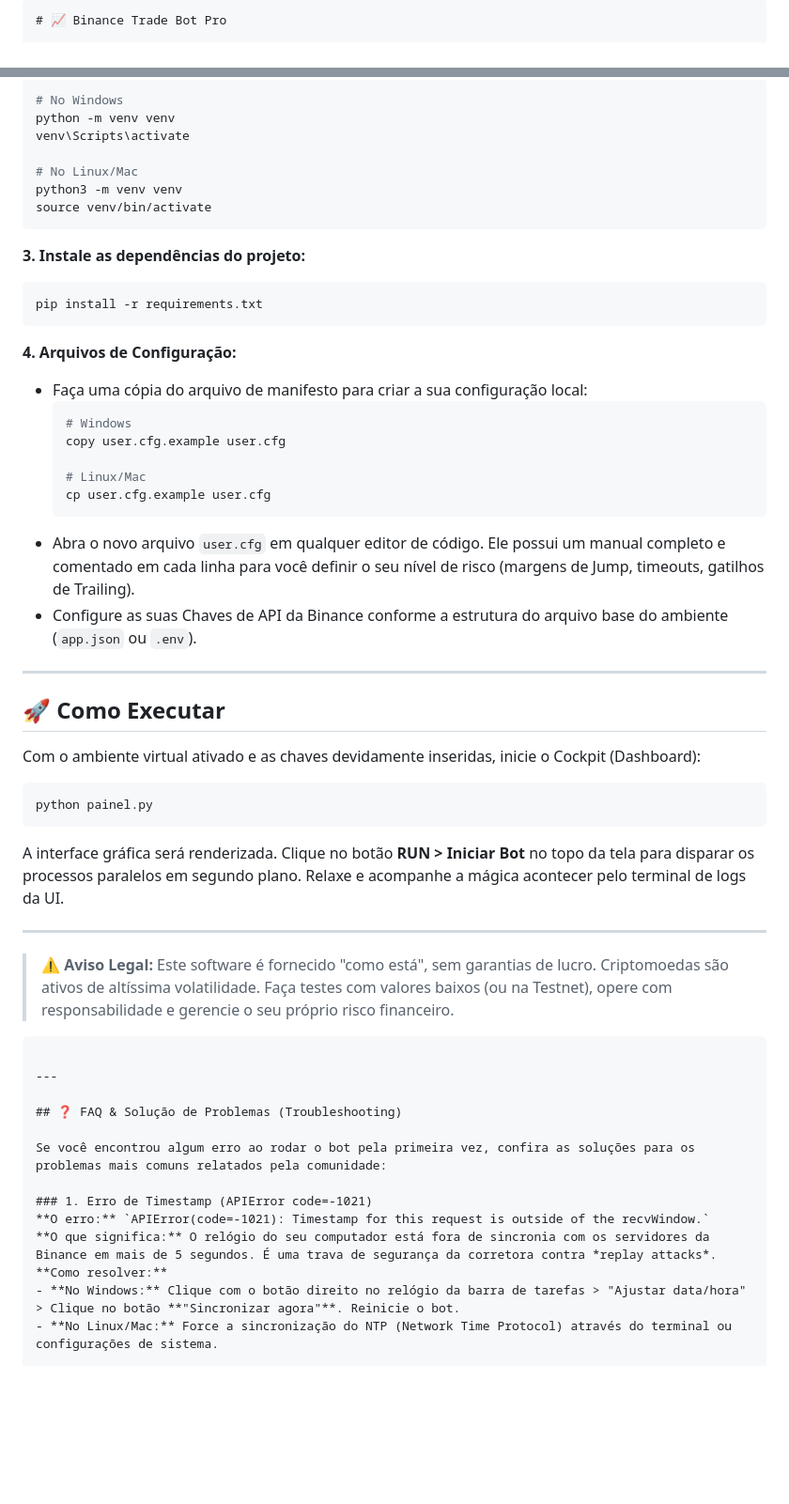
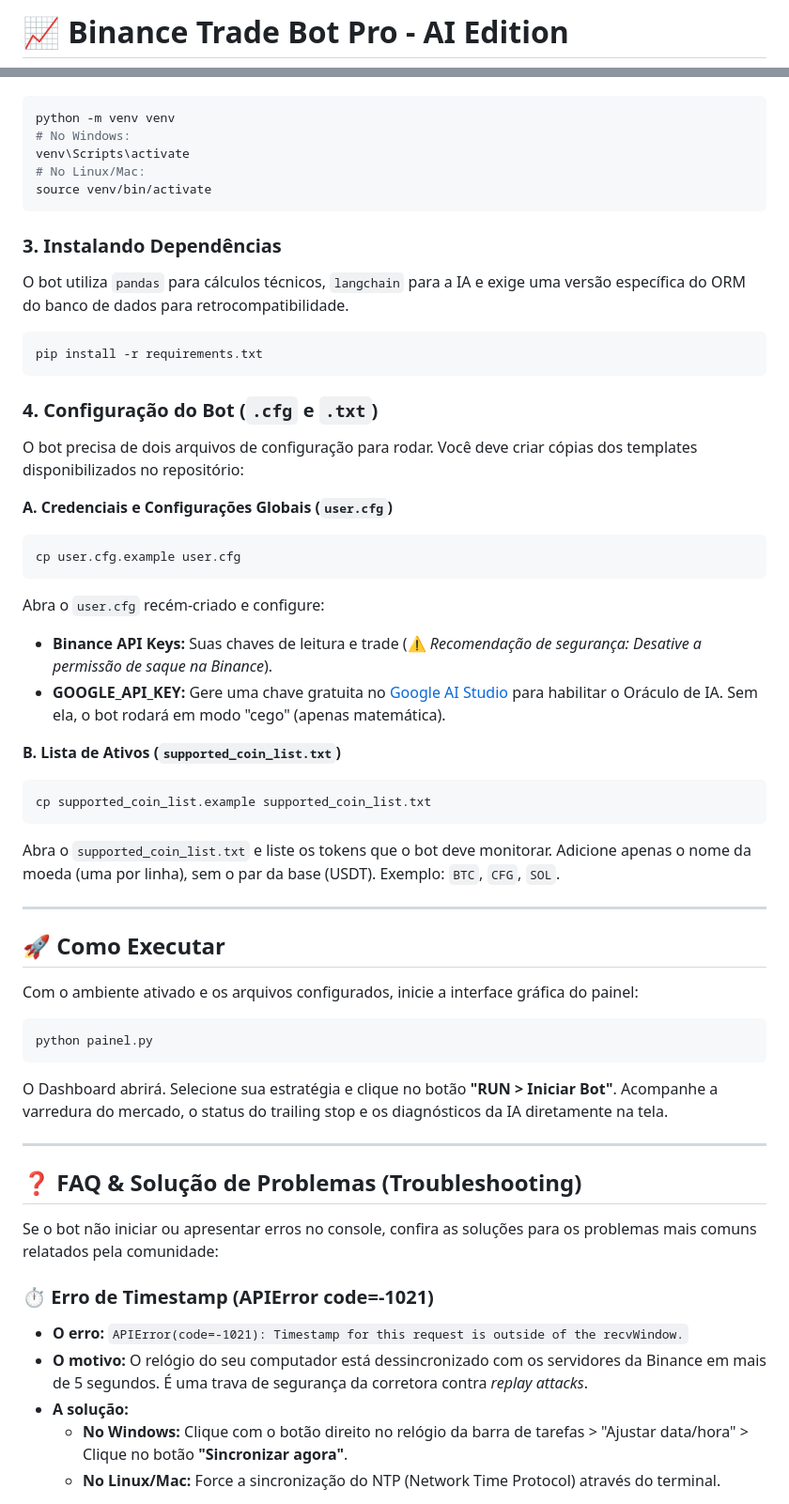
Before and after one commit to micaelcosmo/binance_trade, a Markdown page: README.md, 2 parts joined by grey strips. Shown at 94% size. Rendered like a GitHub page; blank space fills up the shorter version.

````diff
--- a/README.md
+++ b/README.md
@@ -1,3 +1,2 @@
-```markdown
-# 📈 Binance Trade Bot Pro
+# 📈 Binance Trade Bot Pro - AI Edition
 
@@ -88,60 +29,54 @@ Isso garante que as bibliotecas do bot não entrem em conflito com o seu sistema
 ```bash
-# No Windows
 python -m venv venv
+# No Windows:
 venv\Scripts\activate
-
-# No Linux/Mac
-python3 -m venv venv
+# No Linux/Mac:
 source venv/bin/activate
 ```
 
-**3. Instale as dependências do projeto:**
+### 3. Instalando Dependências
+O bot utiliza `pandas` para cálculos técnicos, `langchain` para a IA e exige uma versão específica do ORM do banco de dados para retrocompatibilidade.
 ```bash
 pip install -r requirements.txt
 ```
 
-**4. Arquivos de Configuração:**
-- Faça uma cópia do arquivo de manifesto para criar a sua configuração local:
-  ```bash
-  # Windows
-  copy user.cfg.example user.cfg
+### 4. Configuração do Bot (`.cfg` e `.txt`)
+O bot precisa de dois arquivos de configuração para rodar. Você deve criar cópias dos templates disponibilizados no repositório:
 
-  # Linux/Mac
-  cp user.cfg.example user.cfg
-  ```
-- Abra o novo arquivo `user.cfg` em qualquer editor de código. Ele possui um manual completo
-e comentado em cada linha para você definir o seu nível de risco (margens de Jump, timeouts, gatilhos de Trailing).
-- Configure as suas Chaves de API da Binance conforme a estrutura do arquivo base do ambiente (`app.json` ou `.env`).
+**A. Credenciais e Configurações Globais (`user.cfg`)**
+```bash
+cp user.cfg.example user.cfg
+```
+Abra o `user.cfg` recém-criado e configure:
+* **Binance API Keys:** Suas chaves de leitura e trade (⚠️ *Recomendação de segurança: Desative a permissão de saque na Binance*).
+* **GOOGLE_API_KEY:** Gere uma chave gratuita no [Google AI Studio](https://aistudio.google.com/) para habilitar o Oráculo de IA. Sem ela, o bot rodará em modo "cego" (apenas matemática).
+
+**B. Lista de Ativos (`supported_coin_list.txt`)**
+```bash
+cp supported_coin_list.example supported_coin_list.txt
+```
+Abra o `supported_coin_list.txt` e liste os tokens que o bot deve monitorar. Adicione apenas o nome da moeda (uma por linha), sem o par da base (USDT). Exemplo: `BTC`, `CFG`, `SOL`.
 
 ---
 
 ## 🚀 Como Executar
 
-Com o ambiente virtual ativado e as chaves devidamente inseridas, inicie o Cockpit (Dashboard):
-
+Com o ambiente ativado e os arquivos configurados, inicie a interface gráfica do painel:
 ```bash
 python painel.py
 ```
-
-A interface gráfica será renderizada. Clique no botão **RUN > Iniciar Bot** no topo da tela para disparar
-os processos paralelos em segundo plano. Relaxe e acompanhe a mágica acontecer pelo terminal de logs da UI.
-
----
-> ⚠️ **Aviso Legal:** Este software é fornecido "como está", sem garantias de lucro. Criptomoedas são ativos
-de altíssima volatilidade. Faça testes com valores baixos (ou na Testnet), opere com responsabilidade e gerencie
-o seu próprio risco financeiro.
-```
+O Dashboard abrirá. Selecione sua estratégia e clique no botão **"RUN > Iniciar Bot"**. Acompanhe a varredura do mercado, o status do trailing stop e os diagnósticos da IA diretamente na tela.
 
 ---
 
 ## ❓ FAQ & Solução de Problemas (Troubleshooting)
 
-Se você encontrou algum erro ao rodar o bot pela primeira vez, confira as soluções para os problemas mais comuns relatados pela comunidade:
+Se o bot não iniciar ou apresentar erros no console, confira as soluções para os problemas mais comuns relatados pela comunidade:
 
-### 1. Erro de Timestamp (APIError code=-1021)
-**O erro:** `APIError(code=-1021): Timestamp for this request is outside of the recvWindow.`
-**O que significa:** O relógio do seu computador está fora de sincronia com os servidores da Binance em mais de 5 segundos. É uma trava de segurança da corretora contra *replay attacks*.
-**Como resolver:**
-- **No Windows:** Clique com o botão direito no relógio da barra de tarefas > "Ajustar data/hora" > Clique no botão **"Sincronizar agora"**. Reinicie o bot.
-- **No Linux/Mac:** Force a sincronização do NTP (Network Time Protocol) através do terminal ou configurações de sistema.
+### ⏱️ Erro de Timestamp (APIError code=-1021)
+* **O erro:** `APIError(code=-1021): Timestamp for this request is outside of the recvWindow.`
+* **O motivo:** O relógio do seu computador está dessincronizado com os servidores da Binance em mais de 5 segundos. É uma trava de segurança da corretora contra *replay attacks*.
+* **A solução:**
+  * **No Windows:** Clique com o botão direito no relógio da barra de tarefas > "Ajustar data/hora" > Clique no botão **"Sincronizar agora"**.
+  * **No Linux/Mac:** Force a sincronização do NTP (Network Time Protocol) através do terminal.
 
````
Also changed, not shown: other parts of README.md (+26 -79 lines).
